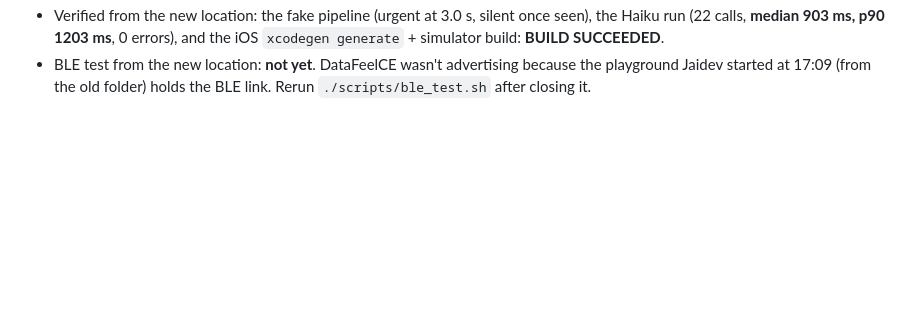
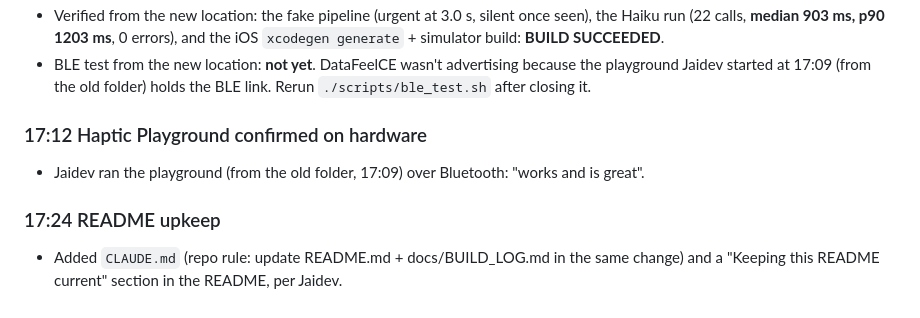
Before and after one commit to jaidevshriram/spidey-sense, a Markdown page: docs/BUILD_LOG.md, the part around the change. GitHub-like rendering; blank space fills up the shorter version.

```diff
--- a/docs/BUILD_LOG.md
+++ b/docs/BUILD_LOG.md
@@ -194,3 +194,10 @@ cd ios/SpideySense && xcodegen generate && open SpideySense.xcodeproj
   (22 calls, **median 903 ms, p90 1203 ms**, 0 errors), and the iOS `xcodegen generate` + simulator build: **BUILD SUCCEEDED**.
 - BLE test from the new location: **not yet**. DataFeelCE wasn't advertising because the playground Jaidev
   started at 17:09 (from the old folder) holds the BLE link. Rerun `./scripts/ble_test.sh` after closing it.
+
+### 17:12 Haptic Playground confirmed on hardware
+- Jaidev ran the playground (from the old folder, 17:09) over Bluetooth: "works and is great".
+
+### 17:24 README upkeep
+- Added `CLAUDE.md` (repo rule: update README.md + docs/BUILD_LOG.md in the same change) and a
+  "Keeping this README current" section in the README, per Jaidev.
```
Also changed, not shown: CLAUDE.md (added, +11 -0 lines), README.md (+5 -0 lines).
